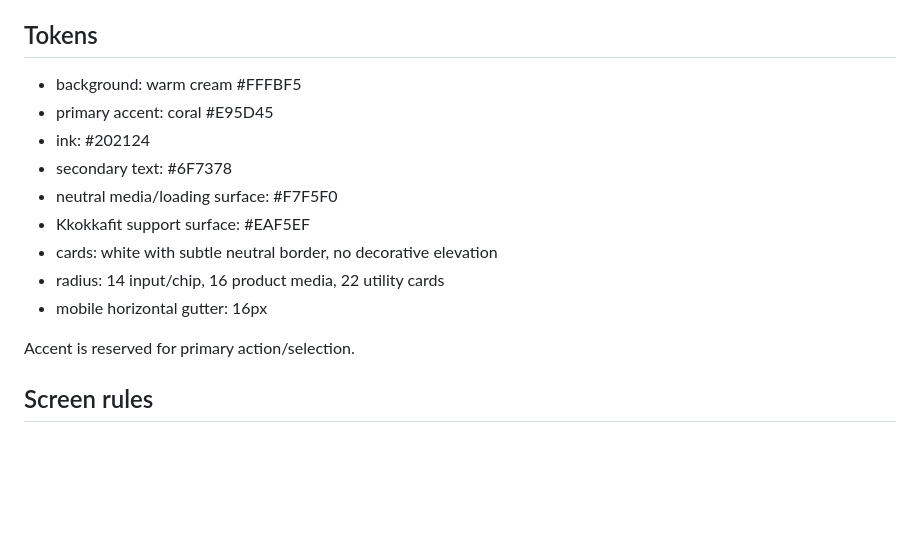
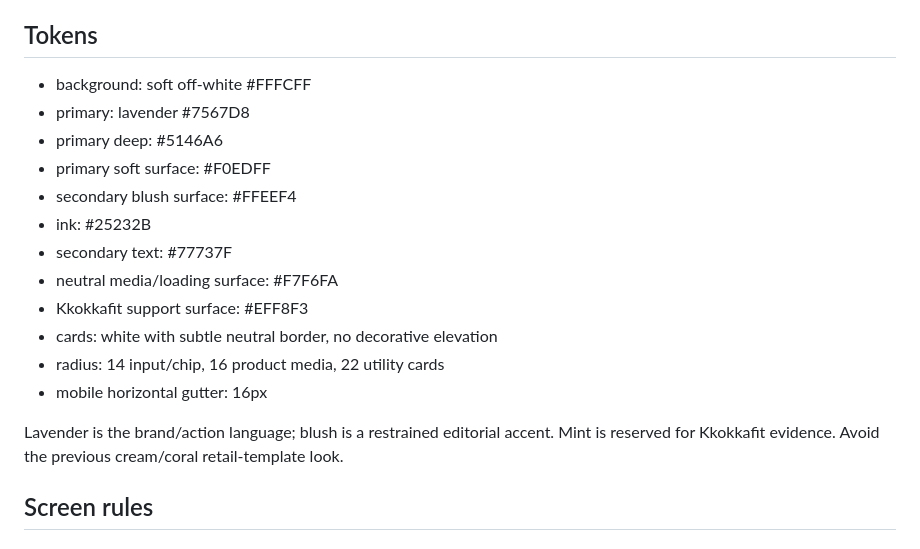
Before and after one commit to chachazip-prog/kkokkapick, a Markdown page: docs/design-system-v1.md, the part around the change. Drawn GitHub-style; blank space fills up the shorter version.

Commit message:
Make lavender concept the production design baseline

```diff
--- a/docs/design-system-v1.md
+++ b/docs/design-system-v1.md
@@ -16,17 +16,20 @@ KKOKKAPICK is a discovery utility, not a generic marketplace. The first viewport
 Avoid repeated badges, oversized hero panels, large empty regions, and marketplace prefixes in customer-facing names.
 
 ## Tokens
-- background: warm cream #FFFBF5
-- primary accent: coral #E95D45
-- ink: #202124
-- secondary text: #6F7378
-- neutral media/loading surface: #F7F5F0
-- Kkokkafit support surface: #EAF5EF
+- background: soft off-white #FFFCFF
+- primary: lavender #7567D8
+- primary deep: #5146A6
+- primary soft surface: #F0EDFF
+- secondary blush surface: #FFEEF4
+- ink: #25232B
+- secondary text: #77737F
+- neutral media/loading surface: #F7F6FA
+- Kkokkafit support surface: #EFF8F3
 - cards: white with subtle neutral border, no decorative elevation
 - radius: 14 input/chip, 16 product media, 22 utility cards
 - mobile horizontal gutter: 16px
 
-Accent is reserved for primary action/selection.
+Lavender is the brand/action language; blush is a restrained editorial accent. Mint is reserved for Kkokkafit evidence. Avoid the previous cream/coral retail-template look.
 
 ## Screen rules
 ### Home
```
